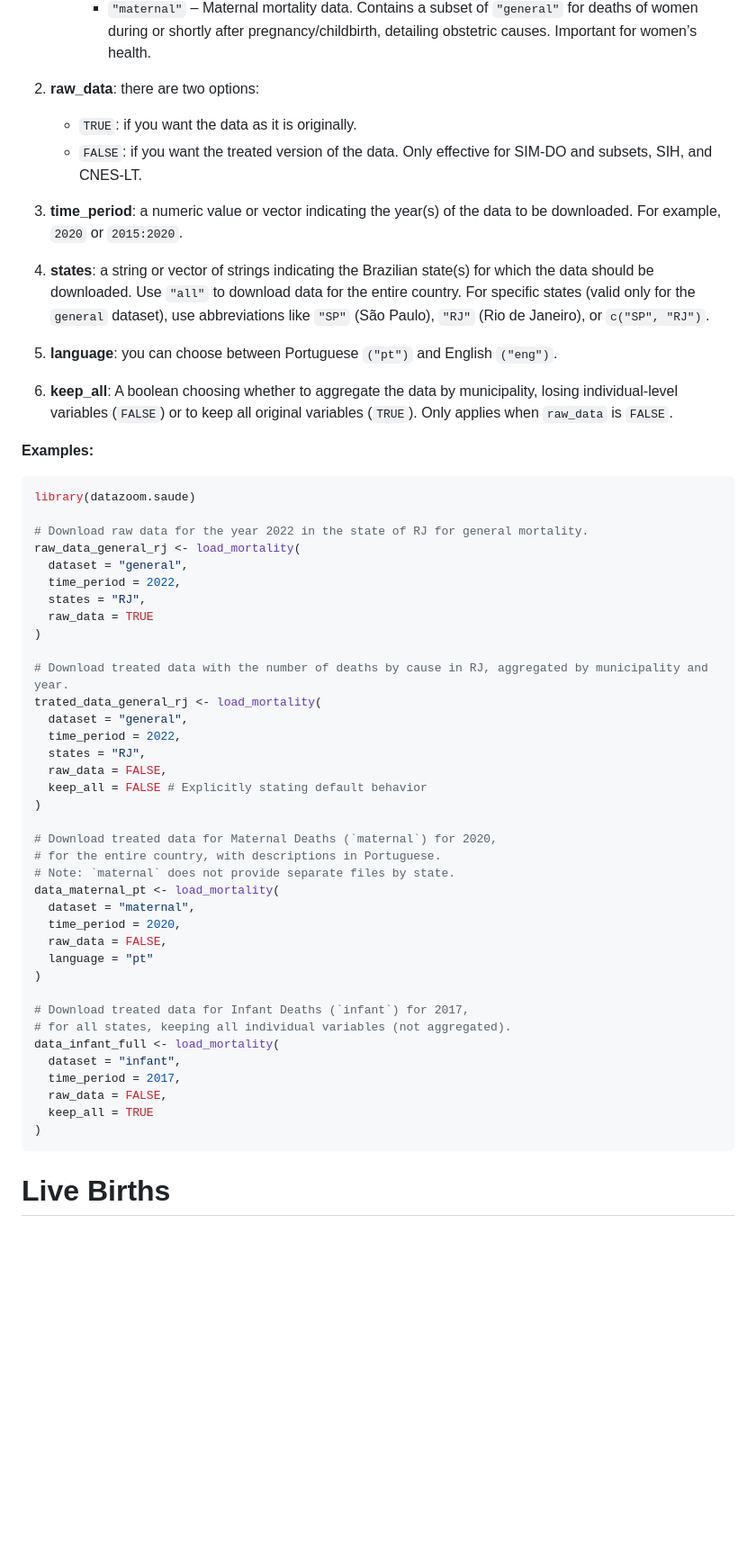
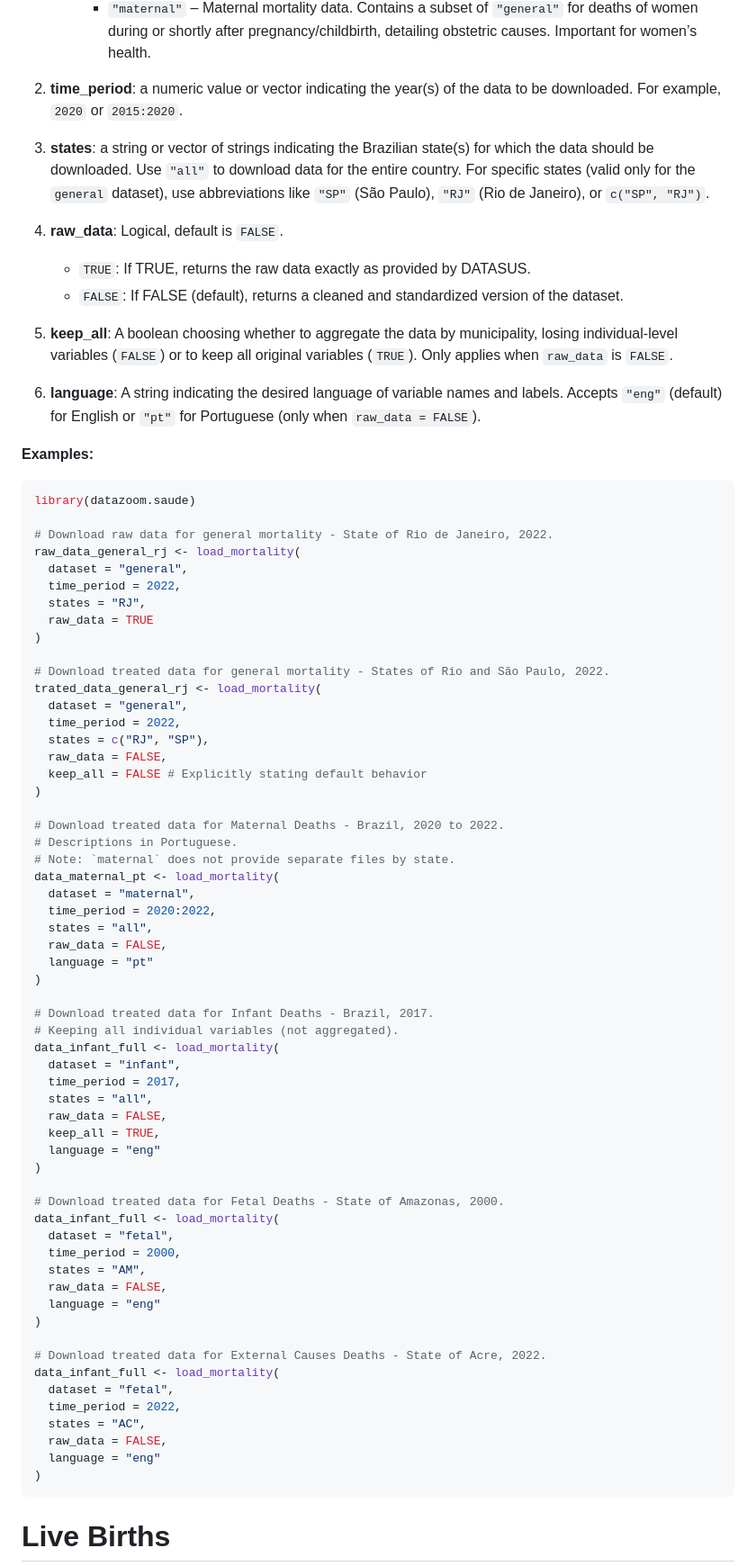
Before and after one commit to datazoompuc/datazoom.saude, a Markdown page: README.md, the part around one of its changes. Shown at 90% size. GitHub-like rendering; blank space fills up the shorter version.

````diff
--- a/README.md
+++ b/README.md
@@ -97,35 +97,37 @@ The `load_mortality` function offers the following parameters:
         pregnancy/childbirth, detailing obstetric causes. Important for
         women’s health.
 
-2.  **raw_data**: there are two options:
-
-    - `TRUE`: if you want the data as it is originally.
-    - `FALSE`: if you want the treated version of the data. Only
-      effective for SIM-DO and subsets, SIH, and CNES-LT.
-
-3.  **time_period**: a numeric value or vector indicating the year(s) of
+2.  **time_period**: a numeric value or vector indicating the year(s) of
     the data to be downloaded. For example, `2020` or `2015:2020`.
 
-4.  **states**: a string or vector of strings indicating the Brazilian
+3.  **states**: a string or vector of strings indicating the Brazilian
     state(s) for which the data should be downloaded. Use `"all"` to
     download data for the entire country. For specific states (valid
     only for the `general` dataset), use abbreviations like `"SP"` (São
     Paulo), `"RJ"` (Rio de Janeiro), or `c("SP", "RJ")`.
 
-5.  **language**: you can choose between Portuguese `("pt")` and English
-    `("eng")`.
+4.  **raw_data**: Logical, default is `FALSE`.
 
-6.  **keep_all**: A boolean choosing whether to aggregate the data by
+    - `TRUE`: If TRUE, returns the raw data exactly as provided by
+      DATASUS.
+    - `FALSE`: If FALSE (default), returns a cleaned and standardized
+      version of the dataset.
+
+5.  **keep_all**: A boolean choosing whether to aggregate the data by
     municipality, losing individual-level variables (`FALSE`) or to keep
     all original variables (`TRUE`). Only applies when `raw_data` is
     `FALSE`.
+
+6.  **language**: A string indicating the desired language of variable
+    names and labels. Accepts `"eng"` (default) for English or `"pt"`
+    for Portuguese (only when `raw_data = FALSE`).
 
 **Examples:**
 
 ``` r
 library(datazoom.saude)
 
-# Download raw data for the year 2022 in the state of RJ for general mortality.
+# Download raw data for general mortality - State of Rio de Janeiro, 2022.
 raw_data_general_rj <- load_mortality(
   dataset = "general",
   time_period = 2022,
@@ -133,32 +135,53 @@ raw_data_general_rj <- load_mortality(
   raw_data = TRUE
 )
 
-# Download treated data with the number of deaths by cause in RJ, aggregated by municipality and year.
+# Download treated data for general mortality - States of Rio and São Paulo, 2022.
 trated_data_general_rj <- load_mortality(
   dataset = "general",
   time_period = 2022,
-  states = "RJ",
+  states = c("RJ", "SP"),
   raw_data = FALSE,
   keep_all = FALSE # Explicitly stating default behavior
 )
 
-# Download treated data for Maternal Deaths (`maternal`) for 2020,
-# for the entire country, with descriptions in Portuguese.
+# Download treated data for Maternal Deaths - Brazil, 2020 to 2022.
+# Descriptions in Portuguese.
 # Note: `maternal` does not provide separate files by state.
 data_maternal_pt <- load_mortality(
   dataset = "maternal",
-  time_period = 2020,
+  time_period = 2020:2022,
+  states = "all",
   raw_data = FALSE,
   language = "pt"
 )
 
-# Download treated data for Infant Deaths (`infant`) for 2017,
-# for all states, keeping all individual variables (not aggregated).
+# Download treated data for Infant Deaths - Brazil, 2017.
+# Keeping all individual variables (not aggregated).
 data_infant_full <- load_mortality(
   dataset = "infant",
   time_period = 2017,
+  states = "all",
   raw_data = FALSE,
-  keep_all = TRUE
+  keep_all = TRUE,
+  language = "eng"
+)
+
+# Download treated data for Fetal Deaths - State of Amazonas, 2000.
+data_infant_full <- load_mortality(
+  dataset = "fetal",
+  time_period = 2000,
+  states = "AM",
+  raw_data = FALSE,
+  language = "eng"
+)
+
+# Download treated data for External Causes Deaths - State of Acre, 2022.
+data_infant_full <- load_mortality(
+  dataset = "fetal",
+  time_period = 2022,
+  states = "AC",
+  raw_data = FALSE,
+  language = "eng"
 )
 ```
 
````
Also changed, not shown: other parts of README.md (+101 -66 lines).
